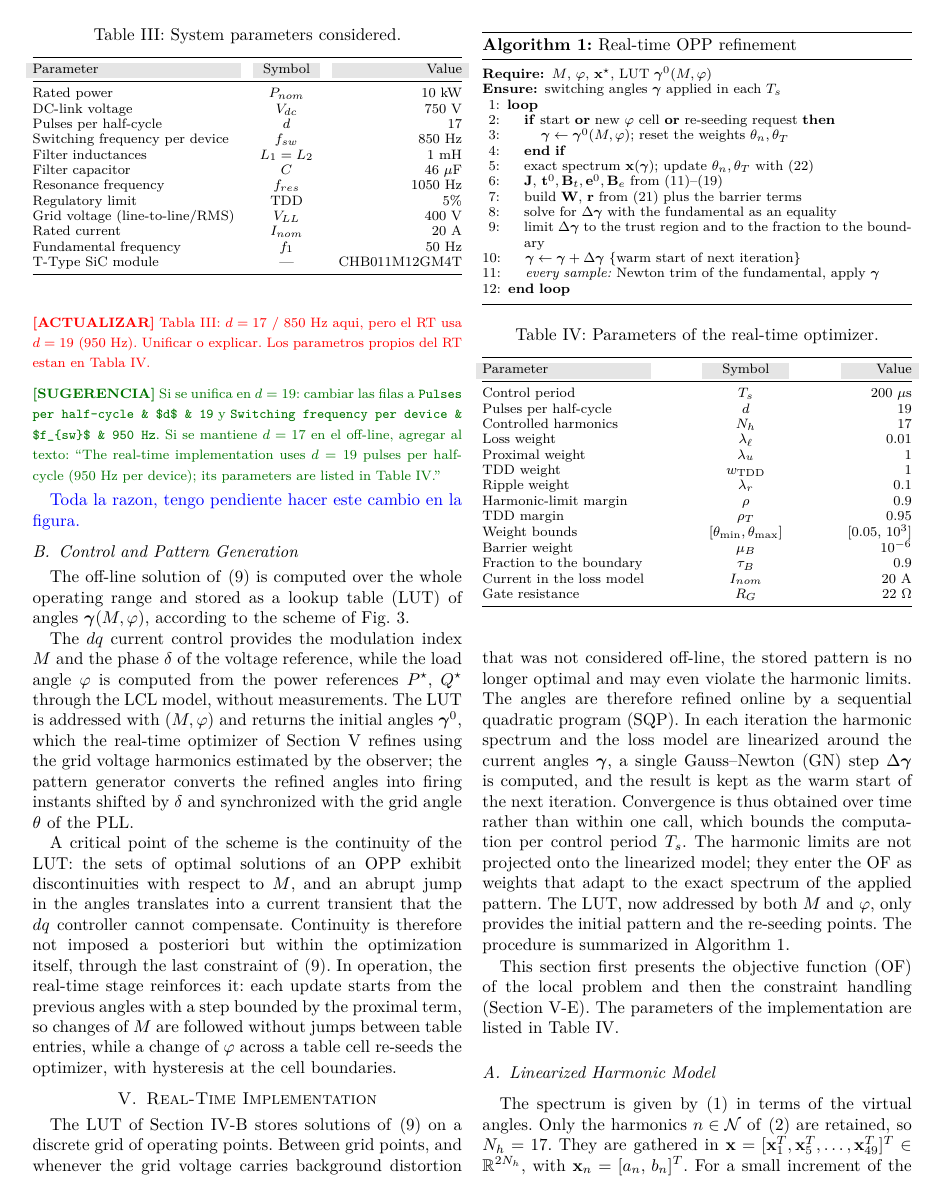
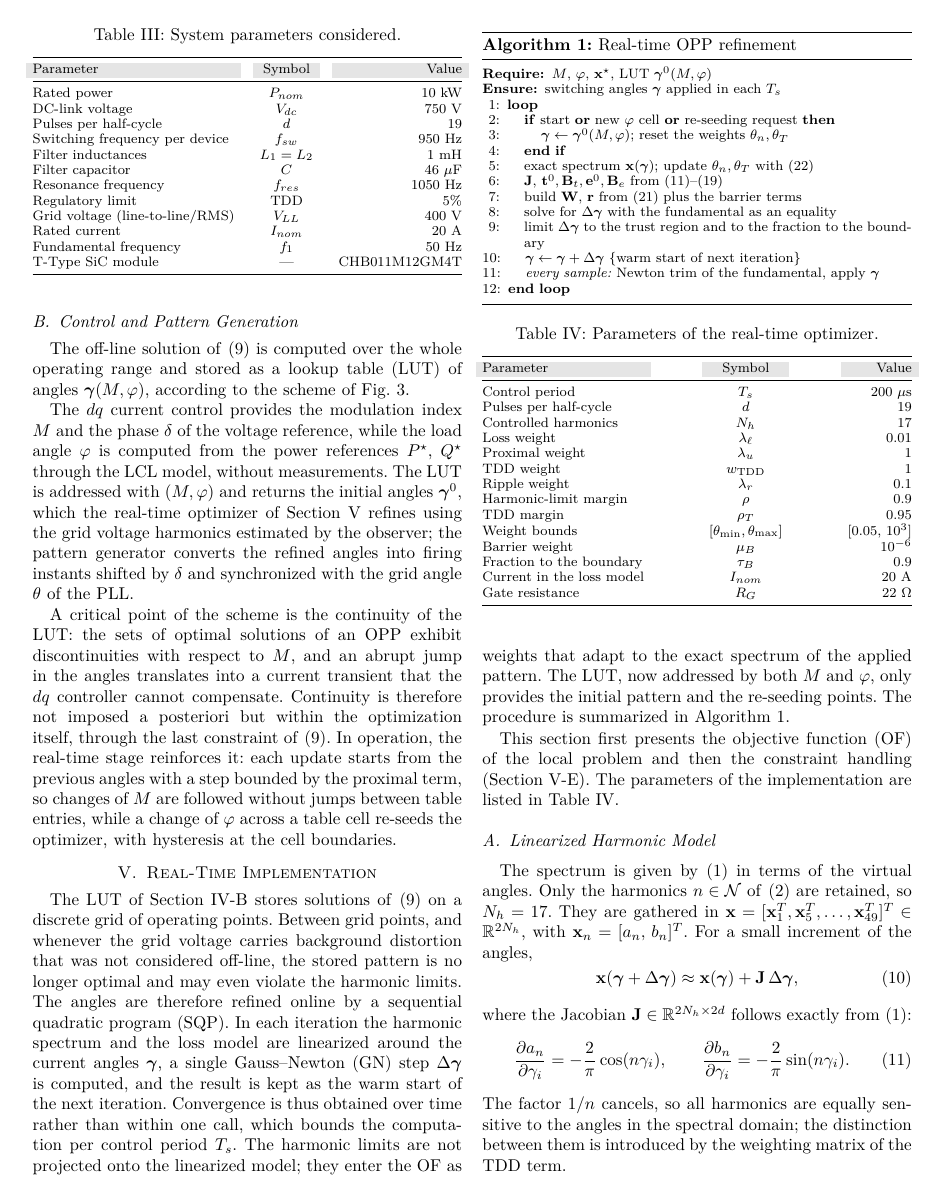
Before and after one commit to cstappung/Paper-Magister, a LaTeX paper (MAIN_FINAL.tex): page 6 of 14. Compiled offline with pdfLaTeX.

Commit message:
Author's MAIN_FINAL.tex from Overleaf, verbatim (renamed from main_conf_EN.tex)
Co-Authored-By: Claude Opus 5.5 <noreply@anthropic.com>
Claude-Session: https://claude.ai/code/session_01QSiZDmSBXiUAJD3Afnya9d

```diff
--- a/main_conf_EN.tex
+++ b/MAIN_FINAL.tex
@@ -575,8 +575,8 @@ refinement preserves harmonic compliance around it.
         Parameter & Symbol & Value \\ \midrule
         Rated power & $P_{nom}$ & 10 kW \\
         DC-link voltage & $V_{dc}$ & 750 V \\
-        Pulses per half-cycle & $d$ & 17 \\
-        Switching frequency per device & $f_{sw}$ & 850 Hz \\
+        Pulses per half-cycle & $d$ & 19 \\
+        Switching frequency per device & $f_{sw}$ & 950 Hz \\
         Filter inductances & $L_1 = L_2$ & 1 mH \\
         Filter capacitor & $C$ & 46 $\mu$F \\
         Resonance frequency & $f_{res}$ & 1050 Hz \\
@@ -590,17 +590,7 @@ refinement preserves harmonic compliance around it.
     \egroup
     \label{tab:parametros}
 \end{table}
-\upd{Tabla III: $d=17$ / 850~Hz aqui, pero el RT usa $d=19$ (950~Hz).
-Unificar o explicar. Los parametros propios del RT estan en
-Tabla~\ref{tab:rt_param}.}
-\sug{Si se unifica en $d=19$: cambiar las filas a
-\texttt{Pulses per half-cycle \& \$d\$ \& 19} y
-\texttt{Switching frequency per device \& \$f\_\{sw\}\$ \& 950 Hz}. Si se
-mantiene $d=17$ en el off-line, agregar al texto: ``The real-time
-implementation uses $d=19$ pulses per half-cycle (950~Hz per device); its
-parameters are listed in Table~\ref{tab:rt_param}.''}
-
-\textcolor{blue}{Toda la razon, tengo pendiente hacer este cambio en la figura.}
+
 
 \subsection{Control and Pattern Generation}
 \label{sec:implementacion}
```
